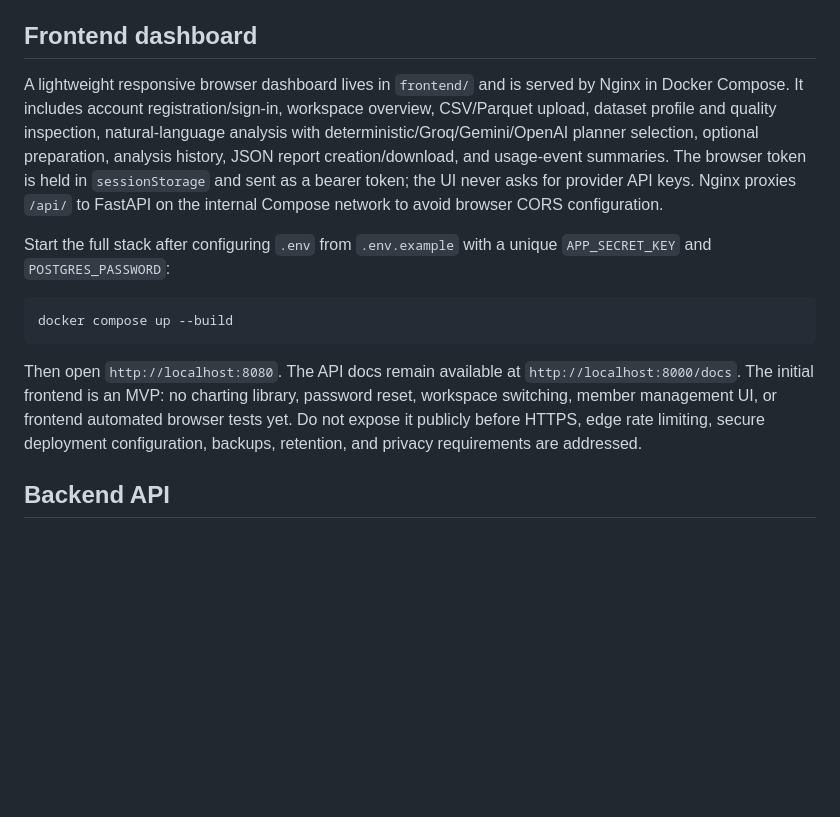
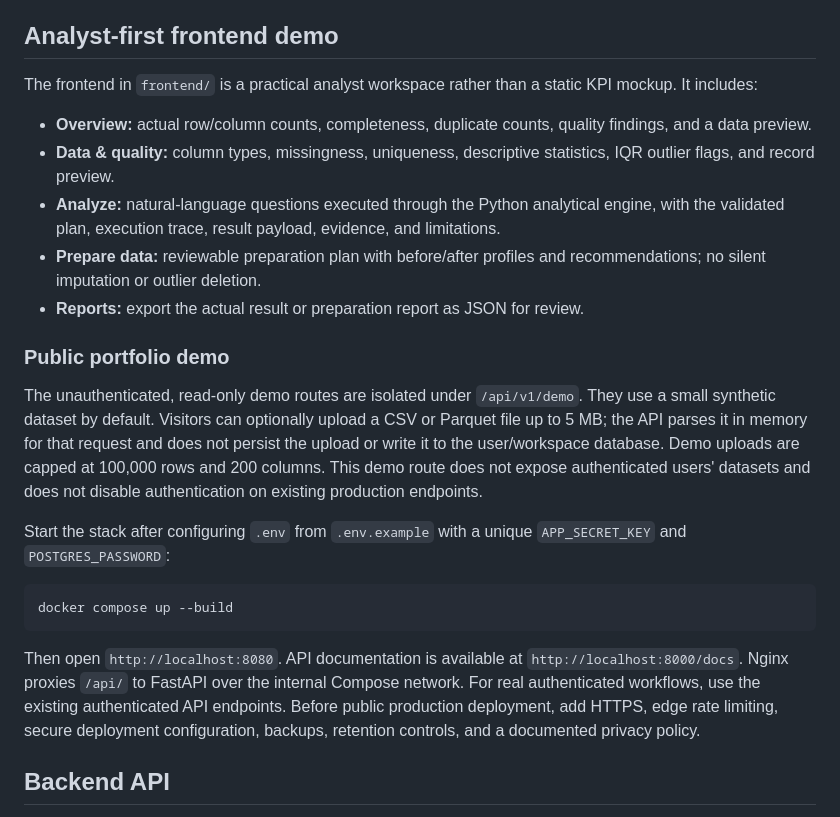
Before and after one commit to Megha-2-Paul/ai-data-analyst-agent, a Markdown page: README.md, the part around the change. Drawn GitHub-style; blank space fills up the shorter version.

Commit message:
docs: describe analyst-first public demo workflow

```diff
--- a/README.md
+++ b/README.md
@@ -188,17 +188,27 @@ This repository is developed incrementally. Review the [Development Workflow](do
 - **Backend API:** implemented on `stage-4-data-preparation`; requires database migration and secure environment configuration before use
 
 
-## Frontend dashboard
+## Analyst-first frontend demo
 
-A lightweight responsive browser dashboard lives in `frontend/` and is served by Nginx in Docker Compose. It includes account registration/sign-in, workspace overview, CSV/Parquet upload, dataset profile and quality inspection, natural-language analysis with deterministic/Groq/Gemini/OpenAI planner selection, optional preparation, analysis history, JSON report creation/download, and usage-event summaries. The browser token is held in `sessionStorage` and sent as a bearer token; the UI never asks for provider API keys. Nginx proxies `/api/` to FastAPI on the internal Compose network to avoid browser CORS configuration.
+The frontend in `frontend/` is a practical analyst workspace rather than a static KPI mockup. It includes:
 
-Start the full stack after configuring `.env` from `.env.example` with a unique `APP_SECRET_KEY` and `POSTGRES_PASSWORD`:
+- **Overview:** actual row/column counts, completeness, duplicate counts, quality findings, and a data preview.
+- **Data & quality:** column types, missingness, uniqueness, descriptive statistics, IQR outlier flags, and record preview.
+- **Analyze:** natural-language questions executed through the Python analytical engine, with the validated plan, execution trace, result payload, evidence, and limitations.
+- **Prepare data:** reviewable preparation plan with before/after profiles and recommendations; no silent imputation or outlier deletion.
+- **Reports:** export the actual result or preparation report as JSON for review.
+
+### Public portfolio demo
+
+The unauthenticated, read-only demo routes are isolated under `/api/v1/demo`. They use a small synthetic dataset by default. Visitors can optionally upload a CSV or Parquet file up to 5 MB; the API parses it in memory for that request and does not persist the upload or write it to the user/workspace database. Demo uploads are capped at 100,000 rows and 200 columns. This demo route does not expose authenticated users' datasets and does not disable authentication on existing production endpoints.
+
+Start the stack after configuring `.env` from `.env.example` with a unique `APP_SECRET_KEY` and `POSTGRES_PASSWORD`:
 
 ~~~bash
 docker compose up --build
 ~~~
 
-Then open `http://localhost:8080`. The API docs remain available at `http://localhost:8000/docs`. The initial frontend is an MVP: no charting library, password reset, workspace switching, member management UI, or frontend automated browser tests yet. Do not expose it publicly before HTTPS, edge rate limiting, secure deployment configuration, backups, retention, and privacy requirements are addressed.
+Then open `http://localhost:8080`. API documentation is available at `http://localhost:8000/docs`. Nginx proxies `/api/` to FastAPI over the internal Compose network. For real authenticated workflows, use the existing authenticated API endpoints. Before public production deployment, add HTTPS, edge rate limiting, secure deployment configuration, backups, retention controls, and a documented privacy policy.
 
 ## Backend API
 
```
